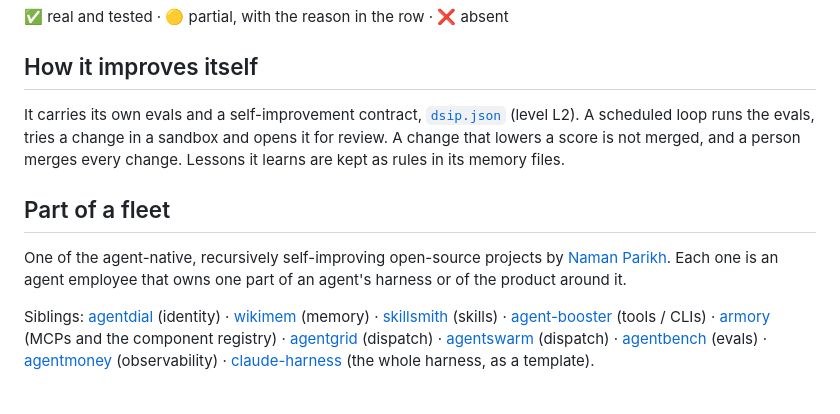
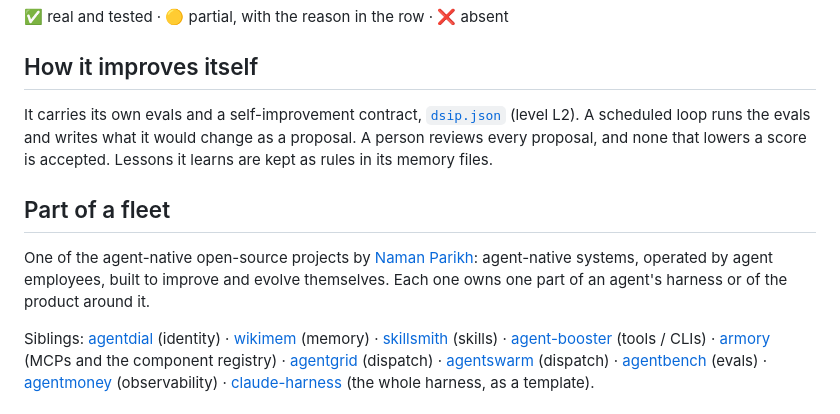
Before and after one commit to naman10parikh/agentcast, a Markdown page: README.md, the part around the change. Rendered like a GitHub page.

Commit message:
docs: README says what the improvement loop really does (CP158)
Co-Authored-By: Claude Opus 5.5 (1M context) <noreply@anthropic.com>

```diff
--- a/README.md
+++ b/README.md
@@ -196,11 +196,11 @@ Every project in this fleet is graded on the same 11 harness components and on s
 <!-- fleet:footer:start -->
 ## How it improves itself
 
-It carries its own evals and a self-improvement contract, [`dsip.json`](dsip.json) (level L2). A scheduled loop runs the evals, tries a change in a sandbox and opens it for review. A change that lowers a score is not merged, and a person merges every change. Lessons it learns are kept as rules in its memory files.
+It carries its own evals and a self-improvement contract, [`dsip.json`](dsip.json) (level L2). A scheduled loop runs the evals and writes what it would change as a proposal. A person reviews every proposal, and none that lowers a score is accepted. Lessons it learns are kept as rules in its memory files.
 
 ## Part of a fleet
 
-One of the agent-native, recursively self-improving open-source projects by [Naman Parikh](https://github.com/naman10parikh). Each one is an agent employee that owns one part of an agent's harness or of the product around it.
+One of the agent-native open-source projects by [Naman Parikh](https://github.com/naman10parikh): agent-native systems, operated by agent employees, built to improve and evolve themselves. Each one owns one part of an agent's harness or of the product around it.
 
 Siblings: [agentdial](https://github.com/naman10parikh/agentdial) (identity) · [wikimem](https://github.com/naman10parikh/wikimem) (memory) · [skillsmith](https://github.com/naman10parikh/skillsmith) (skills) · [agent-booster](https://github.com/naman10parikh/agent-booster) (tools / CLIs) · [armory](https://github.com/naman10parikh/armory) (MCPs and the component registry) · [agentgrid](https://github.com/naman10parikh/agentgrid) (dispatch) · [agentswarm](https://github.com/naman10parikh/agentswarm) (dispatch) · [agentbench](https://github.com/naman10parikh/agentbench) (evals) · [agentmoney](https://github.com/naman10parikh/agentmoney) (observability) · [claude-harness](https://github.com/naman10parikh/claude-harness) (the whole harness, as a template).
 
```
